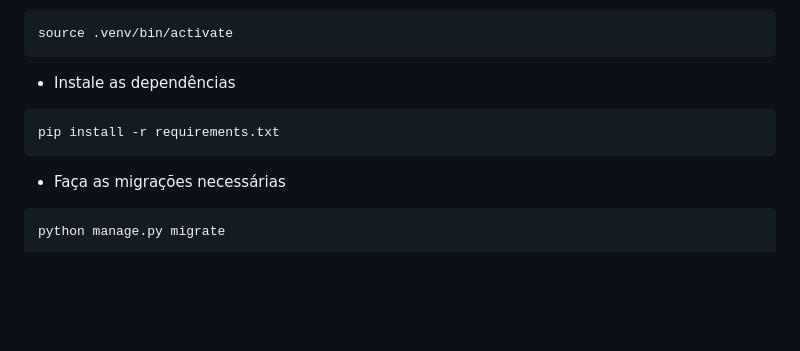
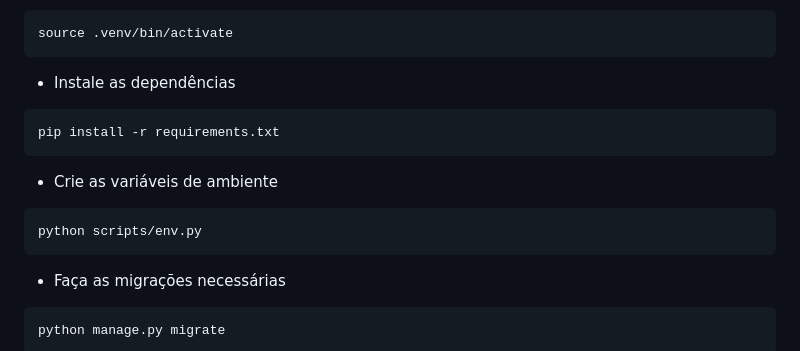
Before and after one commit to dvanael/camara-spp-django, a Markdown page: README.md, the part around the change. Drawn GitHub-style; blank space fills up the shorter version.

Commit message:
docs: atualiza readme

````diff
--- a/README.md
+++ b/README.md
@@ -95,6 +95,12 @@ source .venv/bin/activate
 pip install -r requirements.txt
 ```
 
+- Crie as variáveis de ambiente
+
+```bash
+python scripts/env.py
+```
+
 - Faça as migrações necessárias
 
 ```bash
````
